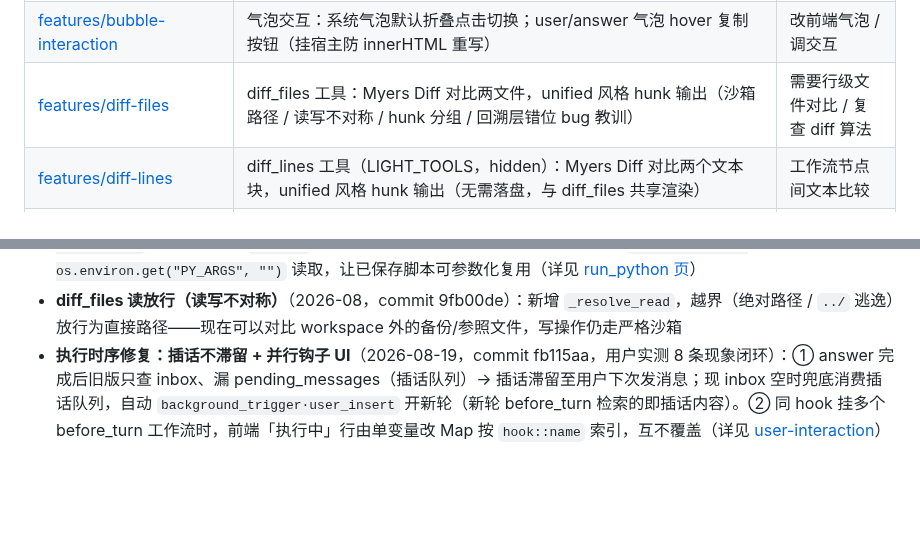
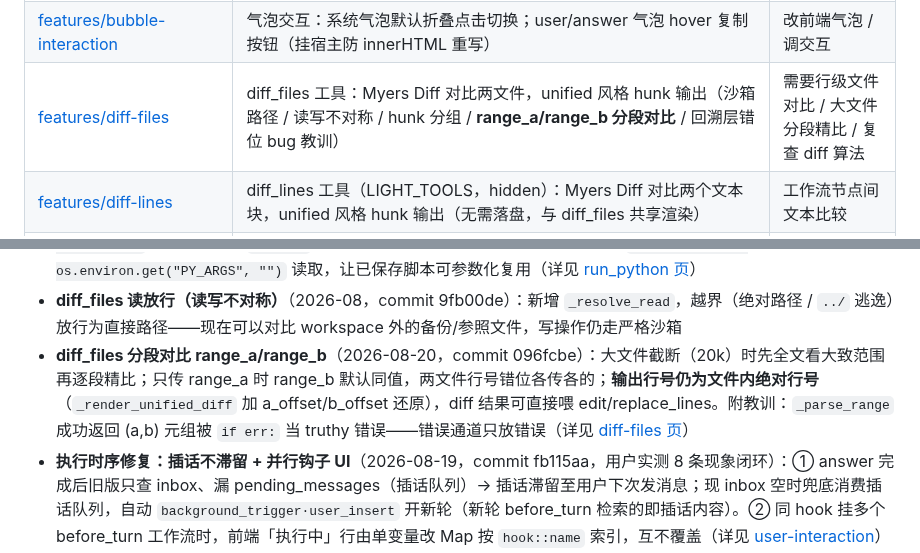
Before and after one commit to vgp7758/Agt, a Markdown page: .agent/wiki/home.md, 2 parts joined by grey strips. Drawn GitHub-style; blank space fills up the shorter version.

Commit message:
docs: wiki auto-maintenance — wiki 已更新完毕（3 页，聚焦本轮 diff_files 分段对比改动）：
## 更新内容

**1. [features/diff-files.md](features/diff-files.md)（主更新）**
- 签名补 `range_a`/`range_b`，新增专节「分段对比：range_a / range_b（2026-08-20 新，commit 096fcbe）」：
  - 传参语义表（只传 range_a → range_b 默认同值；两文件行号错位各传各的；都不传=全文兼容）
  - 关键设计：**输出行号仍为文件内绝对行号**（`_render_unified_diff` 加 `a_offset`/`b_offset` 还原），diff 结果可直接喂 `edit`/`replace_lines`；头部带段范围标注（`L25-L35/50`），附实测输出示例
  - 新增 `_parse_range` 辅助函数说明（校验/缺省语义/返回值约定）+ 6 场景验证
- 新增「truthy 返回值 bug：错误通道夹带数据」教训节——`_parse_range` 成功返回 `(a,b)` 元组被 `if err1:` 当错误，整个 diff 结果变 tuple 字符串；教训：**多返回值 helper 的错误通道只放错误文本**
- 实现/注意事项同步更新（实现链路加入 `_parse_range` 截取段 + offset 渲染；20k 截断是分段对比典型触发信号）

**2. [features/diff-lines.md](diff-lines.md)（小更新）**
- 实现节注明 `_render_unified_diff` 带 `a_offset`/`b_offset`（diff_lines 不传默认 0，不受影响）
- 注意事项 + 对比表补充：文本块无分段能力，大文本分段需落盘走 diff_files 的 range_a/range_b（带跳转锚点）

**3. [home.md](home.md)**
- 地图 diff-files 行加入「range_a/range_b 分段对比」
- 快速事实新增一条（commit 096fcbe）：用法 + 绝对行号设计 + truthy 教训，锚点链接到详情页

三页间已通过锚点链接互跳（diff-files ↔ diff-lines 的分段专节）。

Co-authored-by: Agt <vgp123@foxmail.com>

```diff
--- a/.agent/wiki/home.md
+++ b/.agent/wiki/home.md
@@ -18,7 +18,7 @@
 | [features/wiki-auto-maintenance](features/wiki-auto-maintenance.md) | wiki_auto_maintenance：判官 llm → snap_before（dir_snapshot）→ **fmt_calls（变更调用原文渲染）** → update_wiki → diff_wiki（code 拍 after + diff_snapshots）→ commit_wiki（git_commit 节点），自动维护并 git 提交推送 wiki | 改 wiki 维护流程 / 调 commit 节点 |
 | [features/wiki-auto-query](features/wiki-auto-query.md) | wiki_auto_query：before_turn 自动 wiki 检索，三档漏斗 + related=False 短路 + 四场景验证 | 开自动检索 / 调钩子工作流 |
 | [features/bubble-interaction](features/bubble-interaction.md) | 气泡交互：系统气泡默认折叠点击切换；user/answer 气泡 hover 复制按钮（挂宿主防 innerHTML 重写） | 改前端气泡 / 调交互 |
-| [features/diff-files](features/diff-files.md) | diff_files 工具：Myers Diff 对比两文件，unified 风格 hunk 输出（沙箱路径 / 读写不对称 / hunk 分组 / 回溯层错位 bug 教训） | 需要行级文件对比 / 复查 diff 算法 |
+| [features/diff-files](features/diff-files.md) | diff_files 工具：Myers Diff 对比两文件，unified 风格 hunk 输出（沙箱路径 / 读写不对称 / hunk 分组 / **range_a/range_b 分段对比** / 回溯层错位 bug 教训） | 需要行级文件对比 / 大文件分段精比 / 复查 diff 算法 |
 | [features/diff-lines](features/diff-lines.md) | diff_lines 工具（LIGHT_TOOLS，hidden）：Myers Diff 对比两个文本块，unified 风格 hunk 输出（无需落盘，与 diff_files 共享渲染） | 工作流节点间文本比较 |
 | [features/get-list-item](features/get-list-item.md) | get_list_item 工具（LIGHT_TOOLS）：从列表取单个元素，支持正/负索引、越界安全、outputs=any | 工作流列表操作 |
 | [features/run-python](features/run-python.md) | run_python 工具：code/file 双模式子进程执行，args 参数化（PY_ARGS 环境变量注入，与 run_script PAYLOAD 同机制），流式输出+心跳 | 写脚本工具 / 参数化复用脚本 |
@@ -45,6 +45,7 @@
 - **LIGHT_TOOLS 隐藏工具增强**（2026-08，commit 9fb00de）：新增 `diff_lines`（文本级 Myers diff，与 diff_files 共享渲染）、`get_list_item`（列表元素取值，outputs=any，越界安全），配合 plugin 节点工作流节点间文本比较/列表操作无需落盘
 - **run_python 工具新增 args 参数**（2026-08，commit 9fb00de）：`run_python(code="...", file="...", args="...")`，经环境变量 `PY_ARGS` 传递（code 和 file 两模式都生效），脚本内 `import os; a = os.environ.get("PY_ARGS", "")` 读取，让已保存脚本可参数化复用（详见 [run_python 页](features/run-python.md)）
 - **diff_files 读放行（读写不对称）**（2026-08，commit 9fb00de）：新增 `_resolve_read`，越界（绝对路径 / `../` 逃逸）放行为直接路径——现在可以对比 workspace 外的备份/参照文件，写操作仍走严格沙箱
+- **diff_files 分段对比 range_a/range_b**（2026-08-20，commit 096fcbe）：大文件截断（20k）时先全文看大致范围再逐段精比；只传 range_a 时 range_b 默认同值，两文件行号错位各传各的；**输出行号仍为文件内绝对行号**（`_render_unified_diff` 加 a_offset/b_offset 还原），diff 结果可直接喂 edit/replace_lines。附教训：`_parse_range` 成功返回 (a,b) 元组被 `if err:` 当 truthy 错误——错误通道只放错误（详见 [diff-files 页](features/diff-files.md#分段对比range_arange_b2026-08-20新commit-096fcbe)）
 - **执行时序修复：插话不滞留 + 并行钩子 UI**（2026-08-19，commit fb115aa，用户实测 8 条现象闭环）：① answer 完成后旧版只查 inbox、漏 pending_messages（插话队列）→ 插话滞留至用户下次发消息；现 inbox 空时兜底消费插话队列，自动 `background_trigger·user_insert` 开新轮（新轮 before_turn 检索的即插话内容）。② 同 hook 挂多个 before_turn 工作流时，前端「执行中」行由单变量改 Map 按 `hook::name` 索引，互不覆盖（详见 [user-interaction](features/user-interaction.md)）
 
 ## 维护约定
```
Also changed, not shown: 2 other files.
